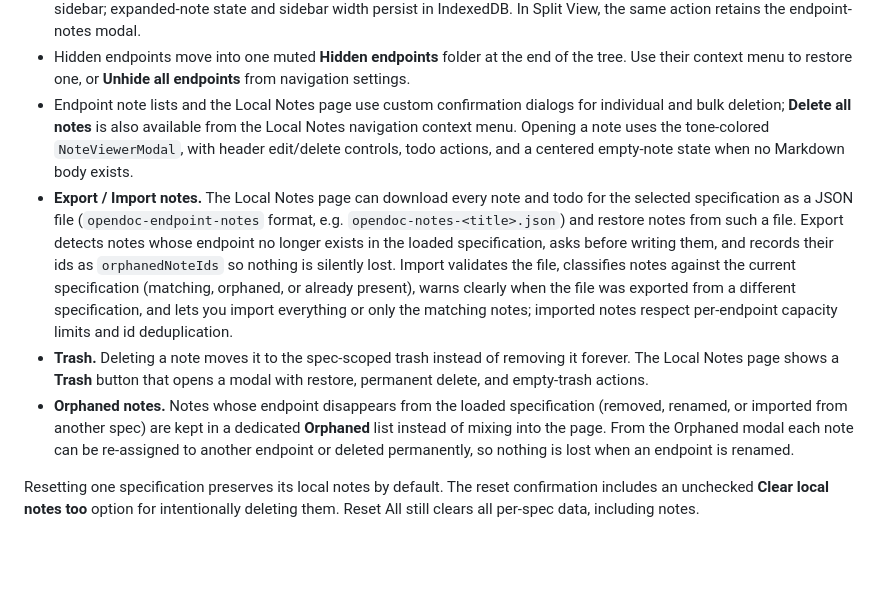
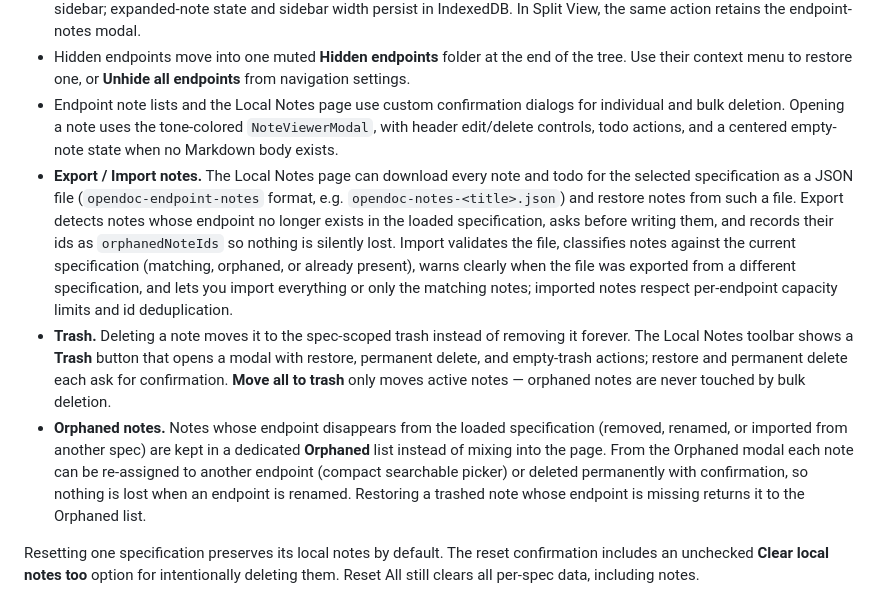
Before and after one commit to omidgfx/opendoc-ui, a Markdown page: README.md, the part around the change. Drawn GitHub-style; blank space fills up the shorter version.

Commit message:
docs: update README for trash/orphaned semantics and local notes toolbar

```diff
--- a/README.md
+++ b/README.md
@@ -540,9 +540,8 @@ simple-note/todo filters.
 - Hidden endpoints move into one muted **Hidden endpoints** folder at the end of the tree. Use their
   context menu to restore one, or **Unhide all endpoints** from navigation settings.
 - Endpoint note lists and the Local Notes page use custom confirmation dialogs for individual and
-  bulk deletion; **Delete all notes** is also available from the Local Notes navigation context menu.
-  Opening a note uses the tone-colored `NoteViewerModal`, with header edit/delete controls, todo actions,
-  and a centered empty-note state when no Markdown body exists.
+  bulk deletion. Opening a note uses the tone-colored `NoteViewerModal`, with header edit/delete controls,
+  todo actions, and a centered empty-note state when no Markdown body exists.
 - **Export / Import notes.** The Local Notes page can download every note and todo for the selected
   specification as a JSON file (`opendoc-endpoint-notes` format, e.g. `opendoc-notes-<title>.json`) and
   restore notes from such a file. Export detects notes whose endpoint no longer exists in the loaded
@@ -552,12 +551,14 @@ simple-note/todo filters.
   specification, and lets you import everything or only the matching notes; imported notes respect
   per-endpoint capacity limits and id deduplication.
 - **Trash.** Deleting a note moves it to the spec-scoped trash instead of removing it forever. The
-  Local Notes page shows a **Trash** button that opens a modal with restore, permanent delete, and
-  empty-trash actions.
+  Local Notes toolbar shows a **Trash** button that opens a modal with restore, permanent delete, and
+  empty-trash actions; restore and permanent delete each ask for confirmation. **Move all to trash**
+  only moves active notes — orphaned notes are never touched by bulk deletion.
 - **Orphaned notes.** Notes whose endpoint disappears from the loaded specification (removed, renamed,
   or imported from another spec) are kept in a dedicated **Orphaned** list instead of mixing into the
-  page. From the Orphaned modal each note can be re-assigned to another endpoint or deleted
-  permanently, so nothing is lost when an endpoint is renamed.
+  page. From the Orphaned modal each note can be re-assigned to another endpoint (compact searchable
+  picker) or deleted permanently with confirmation, so nothing is lost when an endpoint is renamed.
+  Restoring a trashed note whose endpoint is missing returns it to the Orphaned list.
 
 Resetting one specification preserves its local notes by default. The reset confirmation includes an
 unchecked **Clear local notes too** option for intentionally deleting them. Reset All still clears all
```
